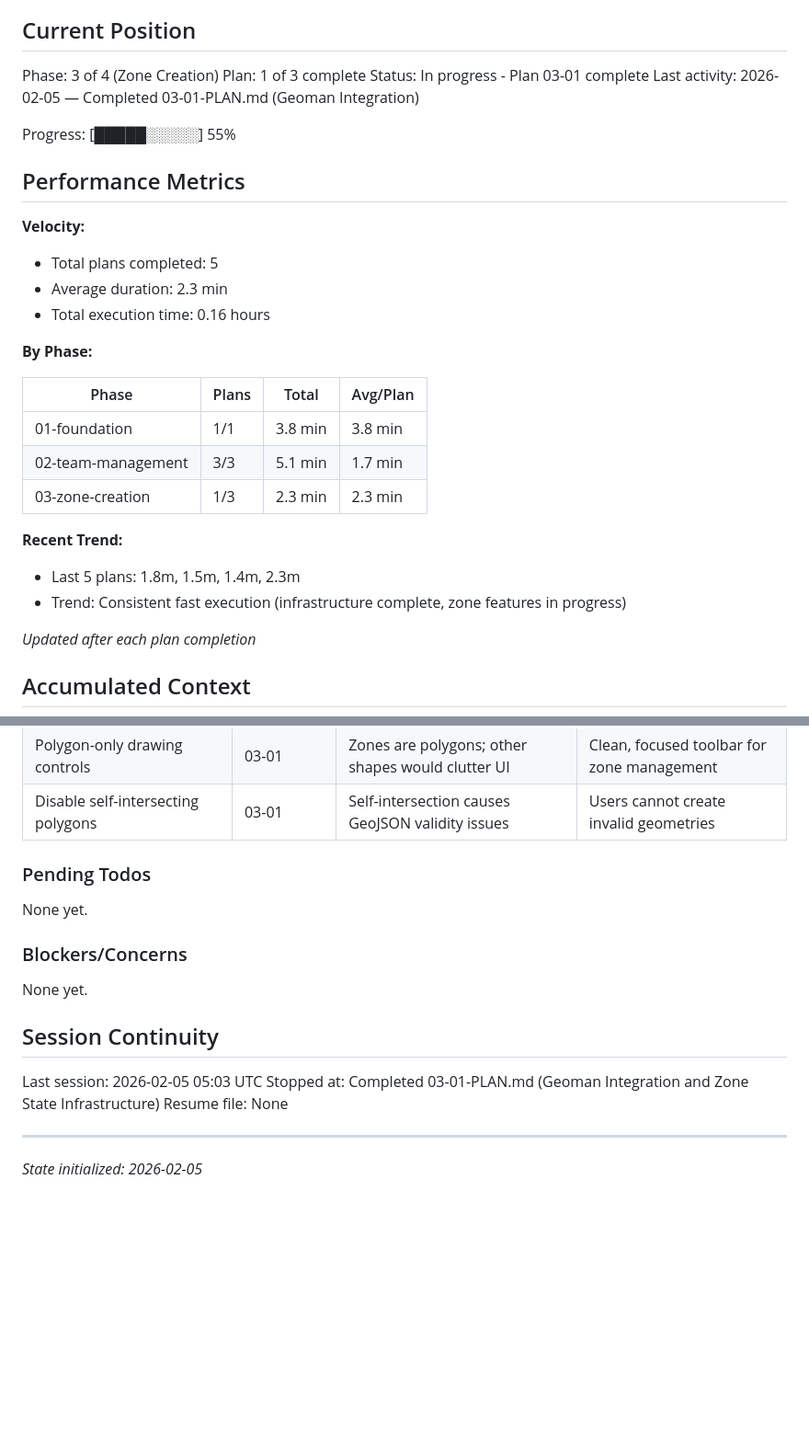
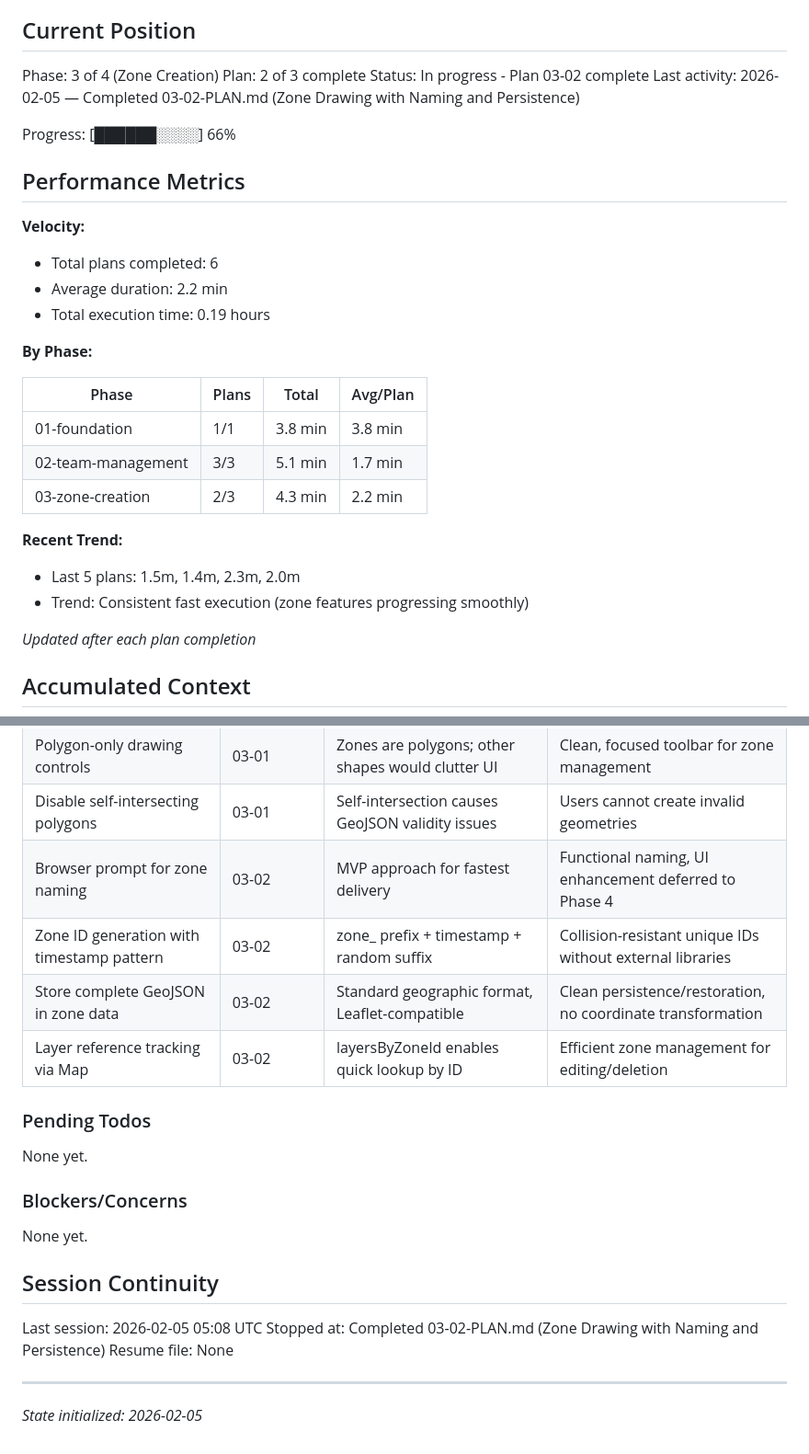
Before and after one commit to mmaudet/flyermap, a Markdown page: .planning/STATE.md, 2 parts joined by grey strips. Shown at 92% size. Drawn GitHub-style; blank space fills up the shorter version.

Commit message:
docs(03-02): complete zone drawing plan
Tasks completed: 3/3
- Wire pm:create event with zone naming
- Load existing zones on initialization
- Test zone creation and persistence

SUMMARY: .planning/phases/03-zone-creation/03-02-SUMMARY.md

Co-Authored-By: Claude Opus 4.5 <noreply@anthropic.com>

```diff
--- a/.planning/STATE.md
+++ b/.planning/STATE.md
@@ -10,18 +10,18 @@ See: .planning/PROJECT.md (updated 2025-02-05)
 ## Current Position
 
 Phase: 3 of 4 (Zone Creation)
-Plan: 1 of 3 complete
-Status: In progress - Plan 03-01 complete
-Last activity: 2026-02-05 — Completed 03-01-PLAN.md (Geoman Integration)
+Plan: 2 of 3 complete
+Status: In progress - Plan 03-02 complete
+Last activity: 2026-02-05 — Completed 03-02-PLAN.md (Zone Drawing with Naming and Persistence)
 
-Progress: [█████░░░░░] 55%
+Progress: [██████░░░░] 66%
 
 ## Performance Metrics
 
 **Velocity:**
-- Total plans completed: 5
-- Average duration: 2.3 min
-- Total execution time: 0.16 hours
+- Total plans completed: 6
+- Average duration: 2.2 min
+- Total execution time: 0.19 hours
 
 **By Phase:**
 
@@ -29,11 +29,11 @@ Progress: [█████░░░░░] 55%
 |-------|-------|-------|----------|
 | 01-foundation | 1/1 | 3.8 min | 3.8 min |
 | 02-team-management | 3/3 | 5.1 min | 1.7 min |
-| 03-zone-creation | 1/3 | 2.3 min | 2.3 min |
+| 03-zone-creation | 2/3 | 4.3 min | 2.2 min |
 
 **Recent Trend:**
-- Last 5 plans: 1.8m, 1.5m, 1.4m, 2.3m
-- Trend: Consistent fast execution (infrastructure complete, zone features in progress)
+- Last 5 plans: 1.5m, 1.4m, 2.3m, 2.0m
+- Trend: Consistent fast execution (zone features progressing smoothly)
 
 *Updated after each plan completion*
 
@@ -65,6 +65,10 @@ Recent decisions affecting current work:
 | Red color scheme for zones | 03-01 | Distinct from blue commune boundary | Zones visually distinguishable (#ef4444 border, #fca5a5 fill) |
 | Polygon-only drawing controls | 03-01 | Zones are polygons; other shapes would clutter UI | Clean, focused toolbar for zone management |
 | Disable self-intersecting polygons | 03-01 | Self-intersection causes GeoJSON validity issues | Users cannot create invalid geometries |
+| Browser prompt for zone naming | 03-02 | MVP approach for fastest delivery | Functional naming, UI enhancement deferred to Phase 4 |
+| Zone ID generation with timestamp pattern | 03-02 | zone_ prefix + timestamp + random suffix | Collision-resistant unique IDs without external libraries |
+| Store complete GeoJSON in zone data | 03-02 | Standard geographic format, Leaflet-compatible | Clean persistence/restoration, no coordinate transformation |
+| Layer reference tracking via Map | 03-02 | layersByZoneId enables quick lookup by ID | Efficient zone management for editing/deletion |
 
 ### Pending Todos
 
@@ -76,8 +80,8 @@ None yet.
 
 ## Session Continuity
 
-Last session: 2026-02-05 05:03 UTC
-Stopped at: Completed 03-01-PLAN.md (Geoman Integration and Zone State Infrastructure)
+Last session: 2026-02-05 05:08 UTC
+Stopped at: Completed 03-02-PLAN.md (Zone Drawing with Naming and Persistence)
 Resume file: None
 
 ---
```
Also changed, not shown: 1 other file.
